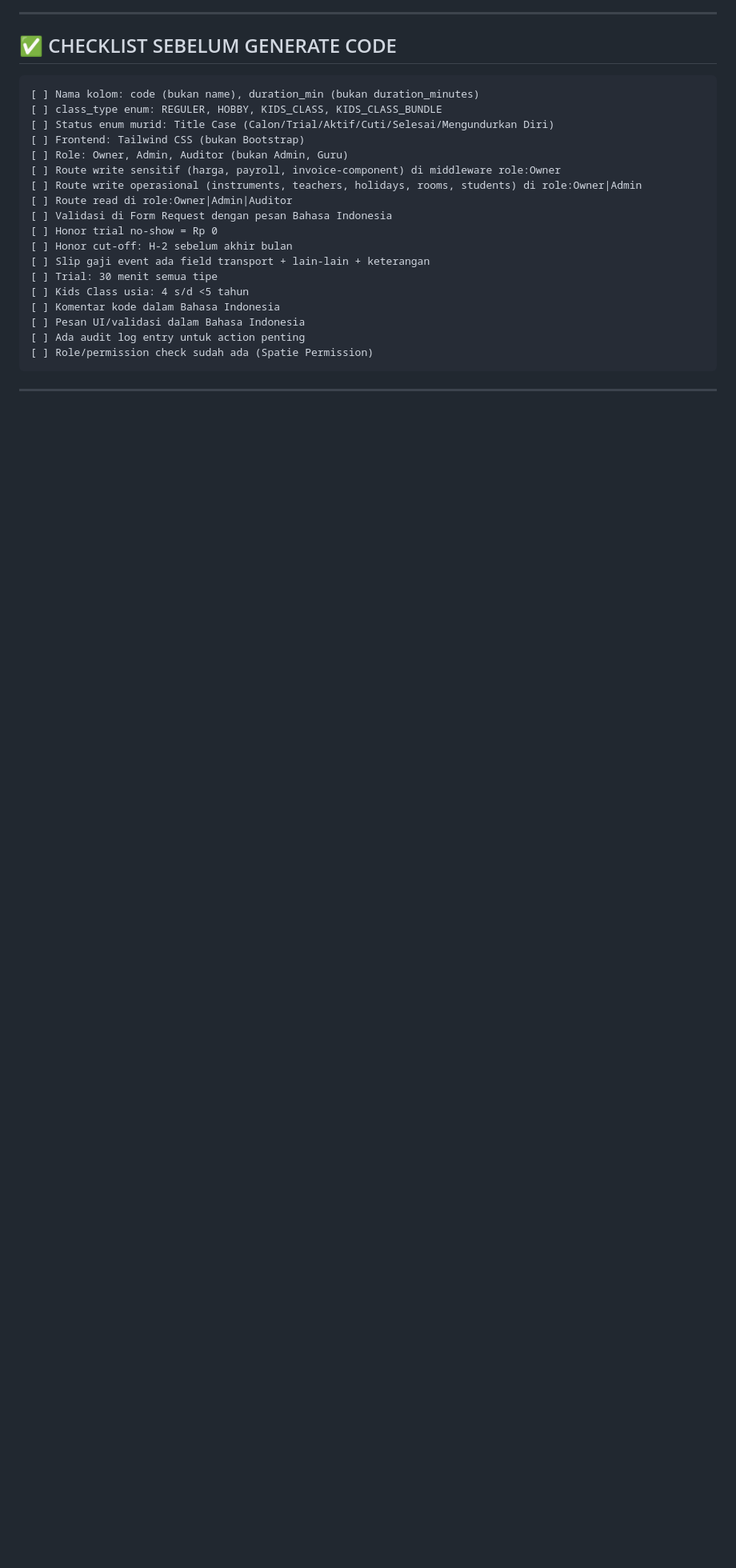
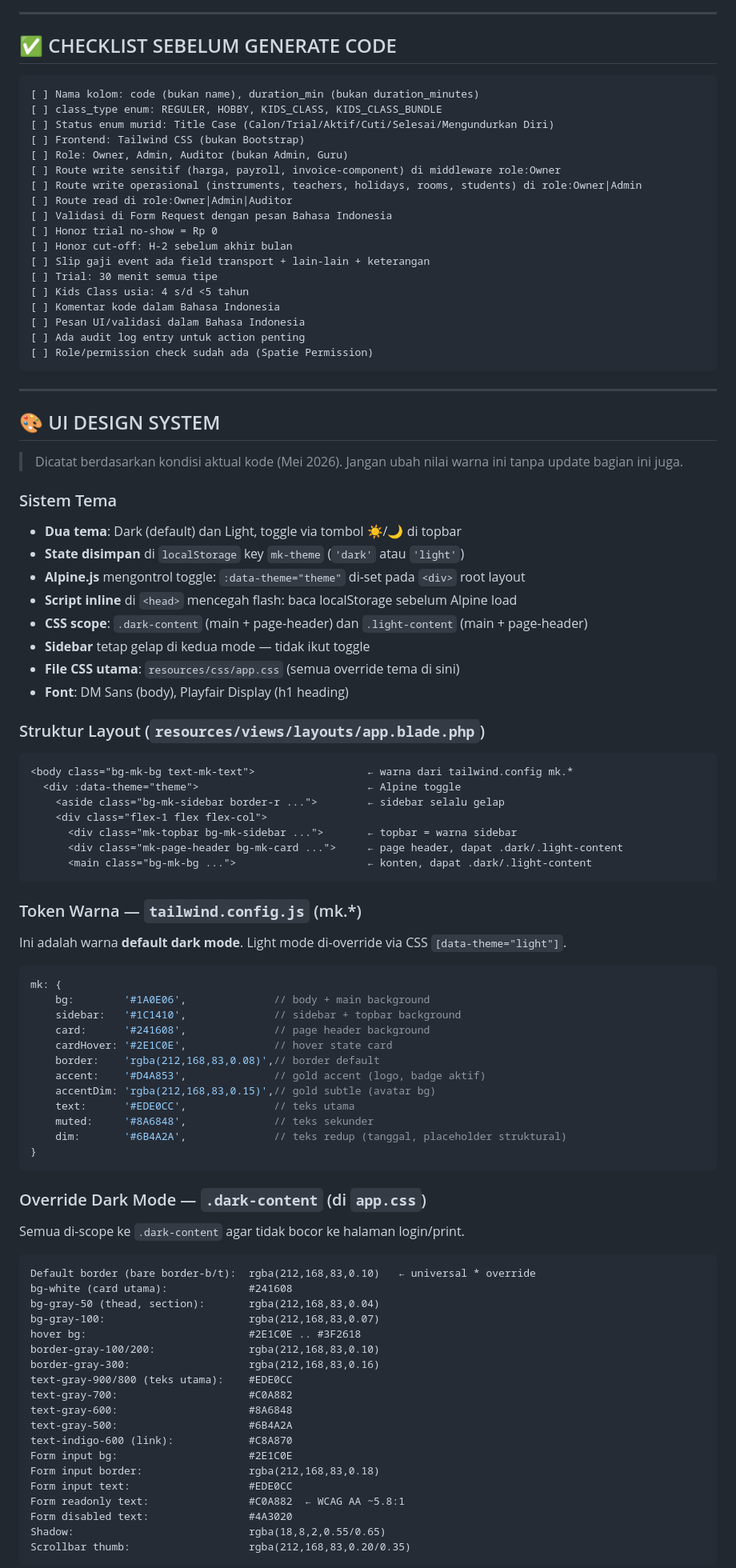
Before and after one commit to rafaellubis/musik-kita-ops, a Markdown page: CLAUDE.md, the part around one of its changes. Shown at 80% size. GitHub-like rendering; blank space fills up the shorter version.

Commit message:
Docs: Catat UI design system aktual — tema, token warna, struktur CSS

````diff
--- a/CLAUDE.md
+++ b/CLAUDE.md
@@ -600,3 +600,76 @@ X php artisan migrate:fresh pada database utama (mk_operasional) TANPA konfirmas
 
 ---
 
+## 🎨 UI DESIGN SYSTEM
+
+> Dicatat berdasarkan kondisi aktual kode (Mei 2026).
+> Jangan ubah nilai warna ini tanpa update bagian ini juga.
+
+### Sistem Tema
+
+- **Dua tema**: Dark (default) dan Light, toggle via tombol ☀️/🌙 di topbar
+- **State disimpan** di `localStorage` key `mk-theme` (`'dark'` atau `'light'`)
+- **Alpine.js** mengontrol toggle: `:data-theme="theme"` di-set pada `<div>` root layout
+- **Script inline** di `<head>` mencegah flash: baca localStorage sebelum Alpine load
+- **CSS scope**: `.dark-content` (main + page-header) dan `.light-content` (main + page-header)
+- **Sidebar** tetap gelap di kedua mode — tidak ikut toggle
+- **File CSS utama**: `resources/css/app.css` (semua override tema di sini)
+- **Font**: DM Sans (body), Playfair Display (h1 heading)
+
+### Struktur Layout (`resources/views/layouts/app.blade.php`)
+
+```
+<body class="bg-mk-bg text-mk-text">                  ← warna dari tailwind.config mk.*
+  <div :data-theme="theme">                           ← Alpine toggle
+    <aside class="bg-mk-sidebar border-r ...">        ← sidebar selalu gelap
+    <div class="flex-1 flex flex-col">
+      <div class="mk-topbar bg-mk-sidebar ...">       ← topbar = warna sidebar
+      <div class="mk-page-header bg-mk-card ...">     ← page header, dapat .dark/.light-content
+      <main class="bg-mk-bg ...">                     ← konten, dapat .dark/.light-content
+```
+
+### Token Warna — `tailwind.config.js` (mk.*)
+
+Ini adalah warna **default dark mode**. Light mode di-override via CSS `[data-theme="light"]`.
+
+```js
+mk: {
+    bg:        '#1A0E06',              // body + main background
+    sidebar:   '#1C1410',              // sidebar + topbar background
+    card:      '#241608',              // page header background
+    cardHover: '#2E1C0E',              // hover state card
+    border:    'rgba(212,168,83,0.08)',// border default
+    accent:    '#D4A853',              // gold accent (logo, badge aktif)
+    accentDim: 'rgba(212,168,83,0.15)',// gold subtle (avatar bg)
+    text:      '#EDE0CC',              // teks utama
+    muted:     '#8A6848',              // teks sekunder
+    dim:       '#6B4A2A',              // teks redup (tanggal, placeholder struktural)
+}
+```
+
+### Override Dark Mode — `.dark-content` (di `app.css`)
+
+Semua di-scope ke `.dark-content` agar tidak bocor ke halaman login/print.
+
+```
+Default border (bare border-b/t):  rgba(212,168,83,0.10)   ← universal * override
+bg-white (card utama):             #241608
+bg-gray-50 (thead, section):       rgba(212,168,83,0.04)
+bg-gray-100:                       rgba(212,168,83,0.07)
+hover bg:                          #2E1C0E .. #3F2618
+border-gray-100/200:               rgba(212,168,83,0.10)
+border-gray-300:                   rgba(212,168,83,0.16)
+text-gray-900/800 (teks utama):    #EDE0CC
+text-gray-700:                     #C0A882
+text-gray-600:                     #8A6848
+text-gray-500:                     #6B4A2A
+text-indigo-600 (link):            #C8A870
+Form input bg:                     #2E1C0E
+Form input border:                 rgba(212,168,83,0.18)
+Form input text:                   #EDE0CC
+Form readonly text:                #C0A882  ← WCAG AA ~5.8:1
+Form disabled text:                #4A3020
+Shadow:                            rgba(18,8,2,0.55/0.65)
+Scrollbar thumb:                   rgba(212,168,83,0.20/0.35)
+```
+
````
Also changed, not shown: other parts of CLAUDE.md (+65 -0 lines).
